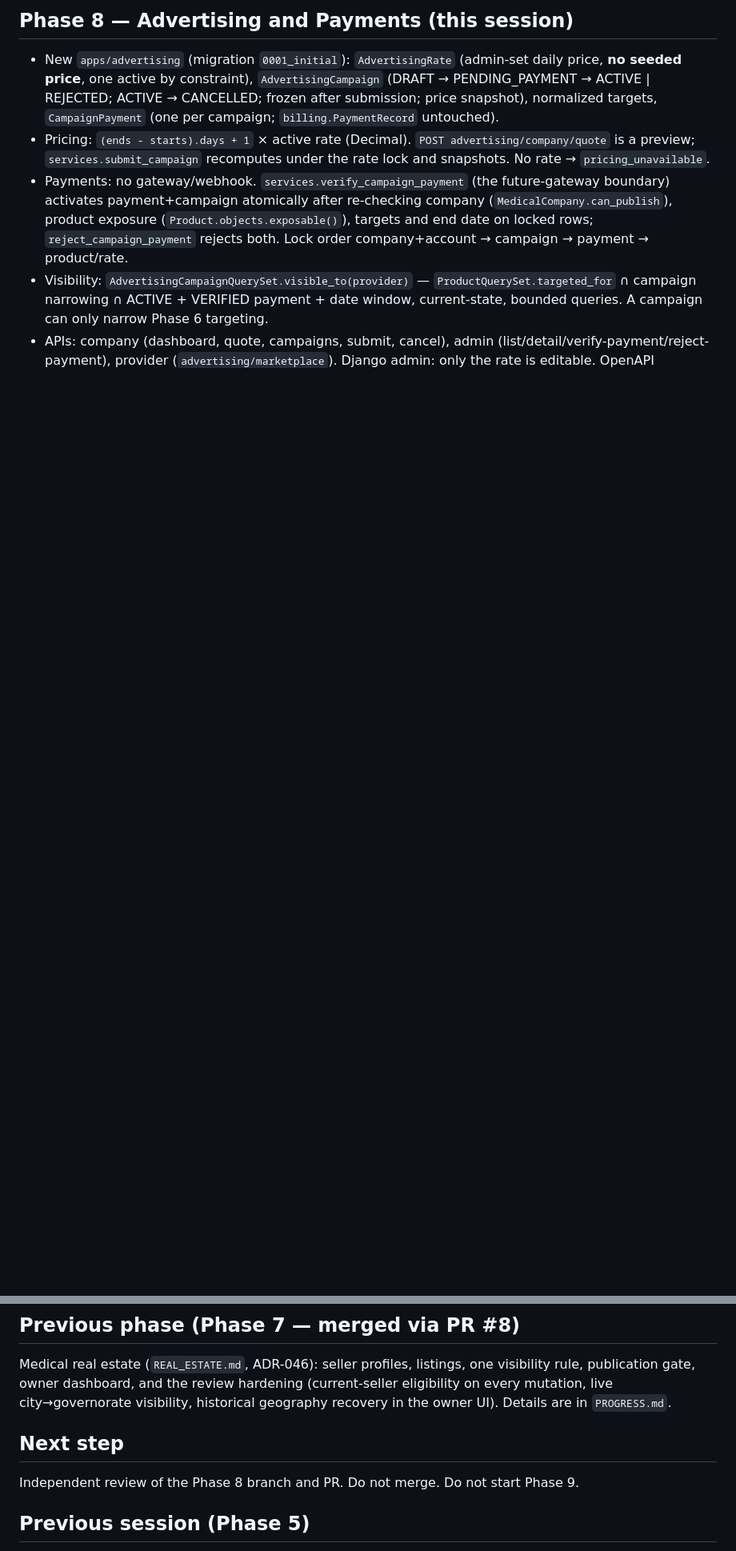
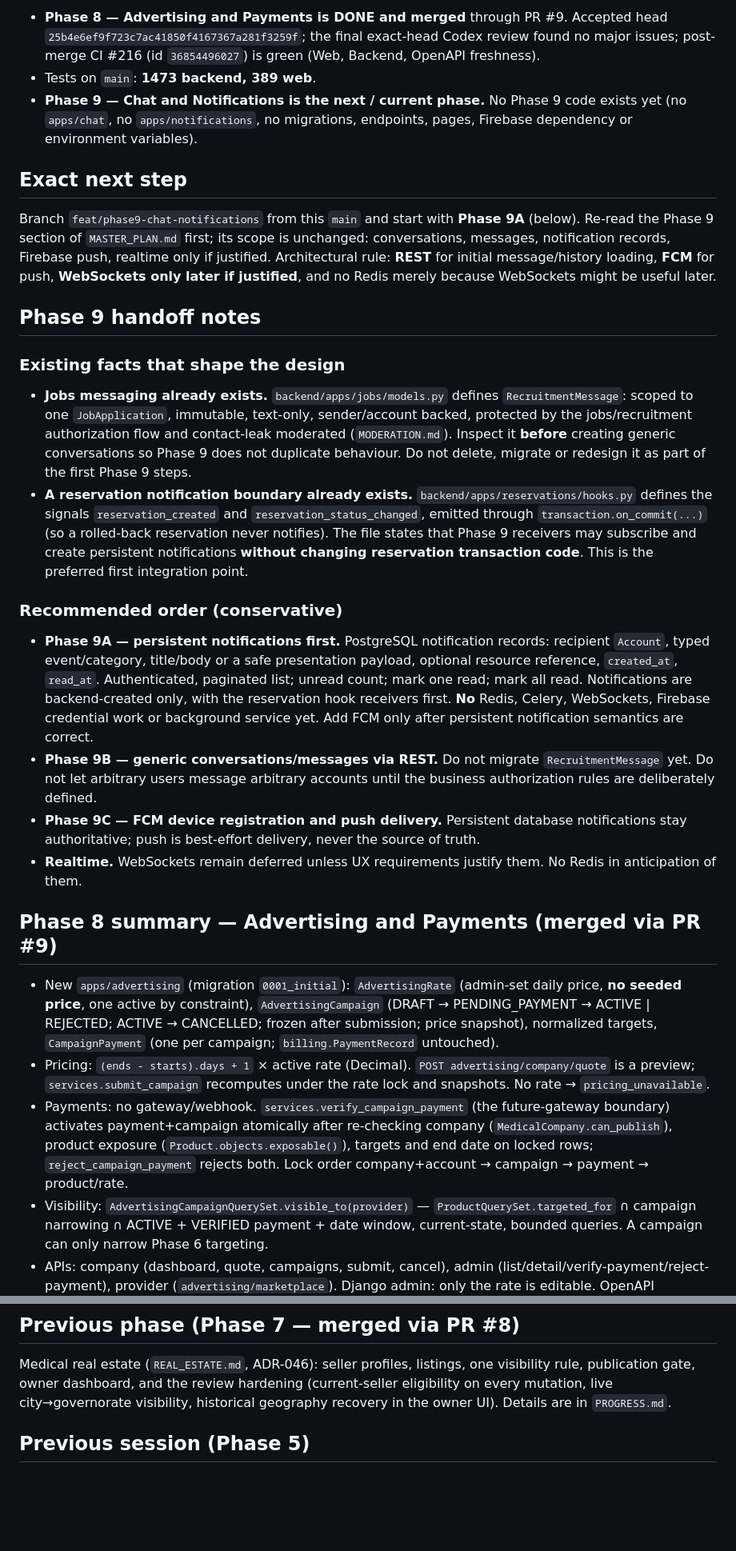
Before and after one commit to moahaimen/enhanced_racheeta, a Markdown page: docs/HANDOFF.md, 2 parts joined by grey strips. Shown at 80% size. Rendered like a GitHub page; blank space fills up the shorter version.

```diff
--- a/docs/HANDOFF.md
+++ b/docs/HANDOFF.md
@@ -9,5 +7,27 @@ Last Commit SHA: see `git log`; recorded in the final report of this session
 
-## Phase 8 — Advertising and Payments (this session)
+- **Phase 8 — Advertising and Payments is DONE and merged** through PR #9. Accepted head `25b4e6ef9f723c7ac41850f4167367a281f3259f`; the final exact-head Codex review found no major issues; post-merge CI #216 (id `36854496027`) is green (Web, Backend, OpenAPI freshness).
+- Tests on `main`: **1473 backend, 389 web**.
+- **Phase 9 — Chat and Notifications is the next / current phase.** No Phase 9 code exists yet (no `apps/chat`, no `apps/notifications`, no migrations, endpoints, pages, Firebase dependency or environment variables).
+
+## Exact next step
+
+Branch `feat/phase9-chat-notifications` from this `main` and start with **Phase 9A** (below). Re-read the Phase 9 section of `MASTER_PLAN.md` first; its scope is unchanged: conversations, messages, notification records, Firebase push, realtime only if justified. Architectural rule: **REST** for initial message/history loading, **FCM** for push, **WebSockets only later if justified**, and no Redis merely because WebSockets might be useful later.
+
+## Phase 9 handoff notes
+
+### Existing facts that shape the design
+
+- **Jobs messaging already exists.** `backend/apps/jobs/models.py` defines `RecruitmentMessage`: scoped to one `JobApplication`, immutable, text-only, sender/account backed, protected by the jobs/recruitment authorization flow and contact-leak moderated (`MODERATION.md`). Inspect it **before** creating generic conversations so Phase 9 does not duplicate behaviour. Do not delete, migrate or redesign it as part of the first Phase 9 steps.
+- **A reservation notification boundary already exists.** `backend/apps/reservations/hooks.py` defines the signals `reservation_created` and `reservation_status_changed`, emitted through `transaction.on_commit(...)` (so a rolled-back reservation never notifies). The file states that Phase 9 receivers may subscribe and create persistent notifications **without changing reservation transaction code**. This is the preferred first integration point.
+
+### Recommended order (conservative)
+
+- **Phase 9A — persistent notifications first.** PostgreSQL notification records: recipient `Account`, typed event/category, title/body or a safe presentation payload, optional resource reference, `created_at`, `read_at`. Authenticated, paginated list; unread count; mark one read; mark all read. Notifications are backend-created only, with the reservation hook receivers first. **No** Redis, Celery, WebSockets, Firebase credential work or background service yet. Add FCM only after persistent notification semantics are correct.
+- **Phase 9B — generic conversations/messages via REST.** Do not migrate `RecruitmentMessage` yet. Do not let arbitrary users message arbitrary accounts until the business authorization rules are deliberately defined.
+- **Phase 9C — FCM device registration and push delivery.** Persistent database notifications stay authoritative; push is best-effort delivery, never the source of truth.
+- **Realtime.** WebSockets remain deferred unless UX requirements justify them. No Redis in anticipation of them.
+
+## Phase 8 summary — Advertising and Payments (merged via PR #9)
 
 - New `apps/advertising` (migration `0001_initial`): `AdvertisingRate` (admin-set daily price, **no seeded price**, one active by constraint), `AdvertisingCampaign` (DRAFT → PENDING_PAYMENT → ACTIVE | REJECTED; ACTIVE → CANCELLED; frozen after submission; price snapshot), normalized targets, `CampaignPayment` (one per campaign; `billing.PaymentRecord` untouched).
 - Pricing: `(ends - starts).days + 1` × active rate (Decimal). `POST advertising/company/quote` is a preview; `services.submit_campaign` recomputes under the rate lock and snapshots. No rate → `pricing_unavailable`.
@@ -26,10 +46,6 @@ Last Commit SHA: see `git log`; recorded in the final report of this session
 ## Previous phase (Phase 7 — merged via PR #8)
 
 Medical real estate (`REAL_ESTATE.md`, ADR-046): seller profiles, listings, one visibility rule, publication gate, owner dashboard, and the review hardening (current-seller eligibility on every mutation, live city→governorate visibility, historical geography recovery in the owner UI). Details are in `PROGRESS.md`.
-
-## Next step
-
-Independent review of the Phase 8 branch and PR. Do not merge. Do not start Phase 9.
 
 ## Previous session (Phase 5)
 
```
Also changed, not shown: other parts of docs/HANDOFF.md (+3 -5 lines), docs/MASTER_PLAN.md (+2 -2 lines), docs/PROGRESS.md (+3 -2 lines).
